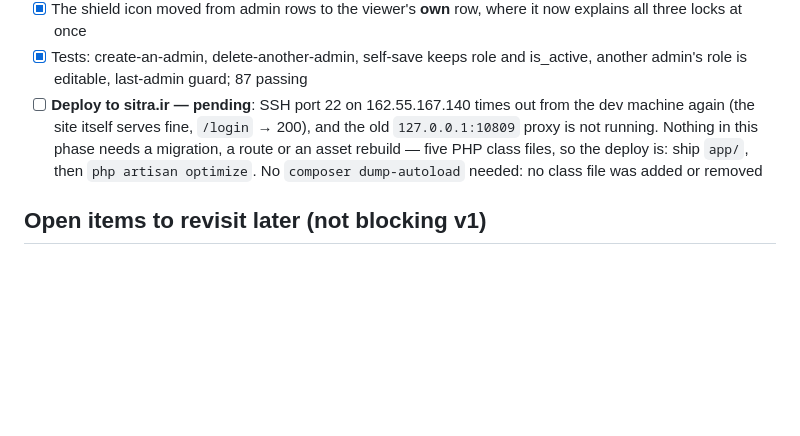
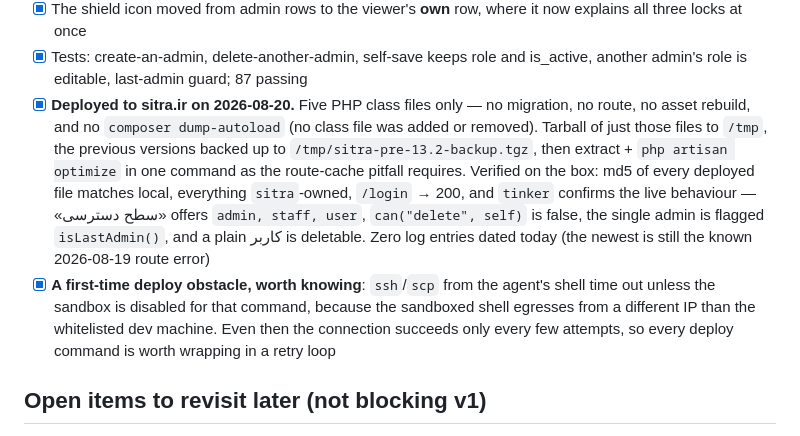
Before and after one commit to fatehiman/sitra-tenders, a Markdown page: PLAN.md, the part around the change. Drawn GitHub-style; blank space fills up the shorter version.

Commit message:
Record the 2026-08-20 deploy of the admin-management change
Co-Authored-By: Claude Opus 5 <noreply@anthropic.com>

```diff
--- a/PLAN.md
+++ b/PLAN.md
@@ -520,13 +520,23 @@ updated as work lands — it's the source of truth for "what's left."
       it now explains all three locks at once
 - [x] Tests: create-an-admin, delete-another-admin, self-save keeps role and
       is_active, another admin's role is editable, last-admin guard; 87 passing
-- [ ] **Deploy to sitra.ir — pending**: SSH port 22 on 162.55.167.140 times
-      out from the dev machine again (the site itself serves fine, `/login`
-      → 200), and the old `127.0.0.1:10809` proxy is not running. Nothing in
-      this phase needs a migration, a route or an asset rebuild — five PHP
-      class files, so the deploy is: ship `app/`, then
-      `php artisan optimize`. No `composer dump-autoload` needed: no class
-      file was added or removed
+- [x] **Deployed to sitra.ir on 2026-08-20.** Five PHP class files only — no
+      migration, no route, no asset rebuild, and no `composer dump-autoload`
+      (no class file was added or removed). Tarball of just those files to
+      `/tmp`, the previous versions backed up to
+      `/tmp/sitra-pre-13.2-backup.tgz`, then extract + `php artisan optimize`
+      in one command as the route-cache pitfall requires. Verified on the box:
+      md5 of every deployed file matches local, everything `sitra`-owned,
+      `/login` → 200, and `tinker` confirms the live behaviour — «سطح دسترسی»
+      offers `admin, staff, user`, `can("delete", self)` is false, the single
+      admin is flagged `isLastAdmin()`, and a plain کاربر is deletable. Zero
+      log entries dated today (the newest is still the known 2026-08-19 route
+      error)
+- [x] **A first-time deploy obstacle, worth knowing**: `ssh`/`scp` from the
+      agent's shell time out unless the sandbox is disabled for that command,
+      because the sandboxed shell egresses from a different IP than the
+      whitelisted dev machine. Even then the connection succeeds only every
+      few attempts, so every deploy command is worth wrapping in a retry loop
 
 ## Open items to revisit later (not blocking v1)
 
```
